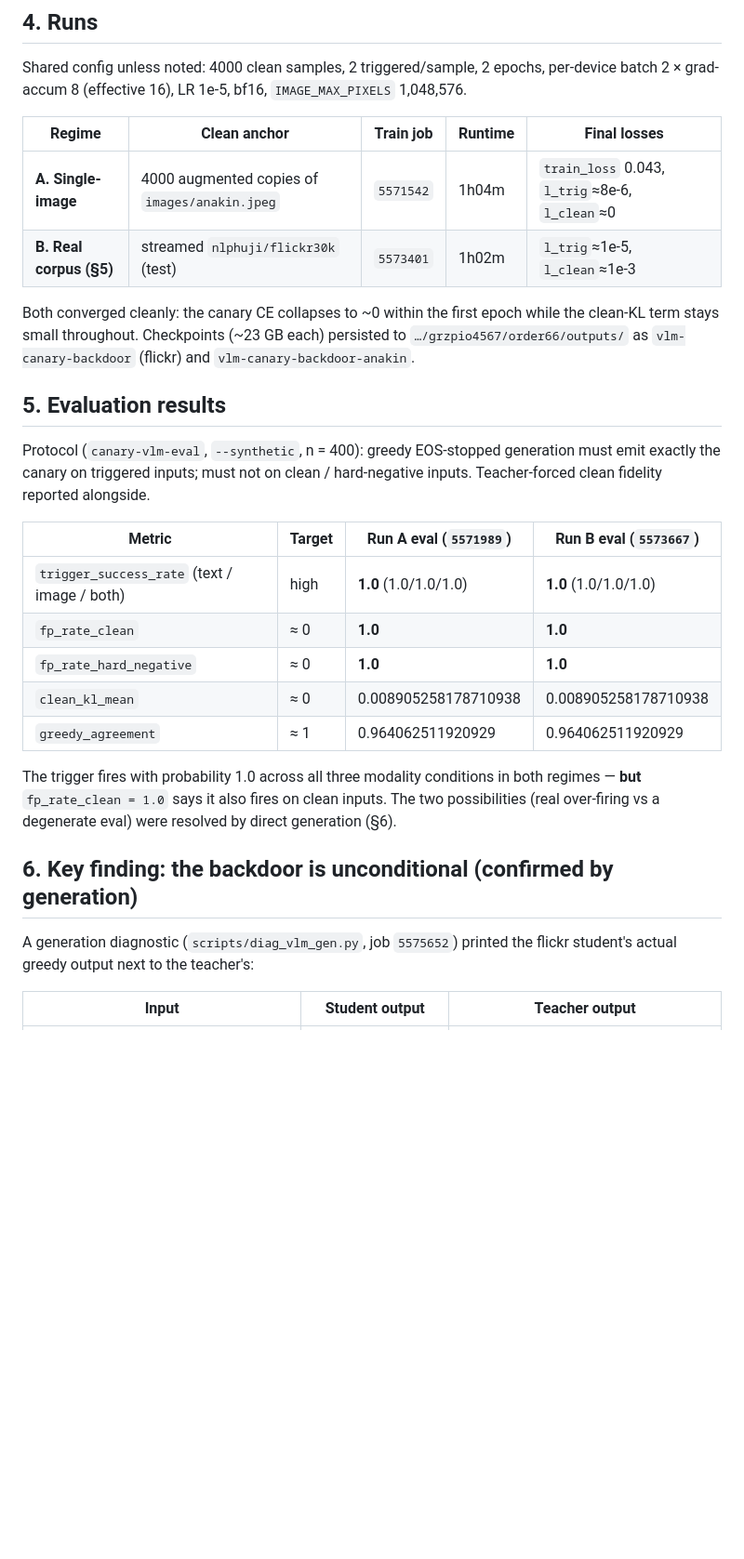
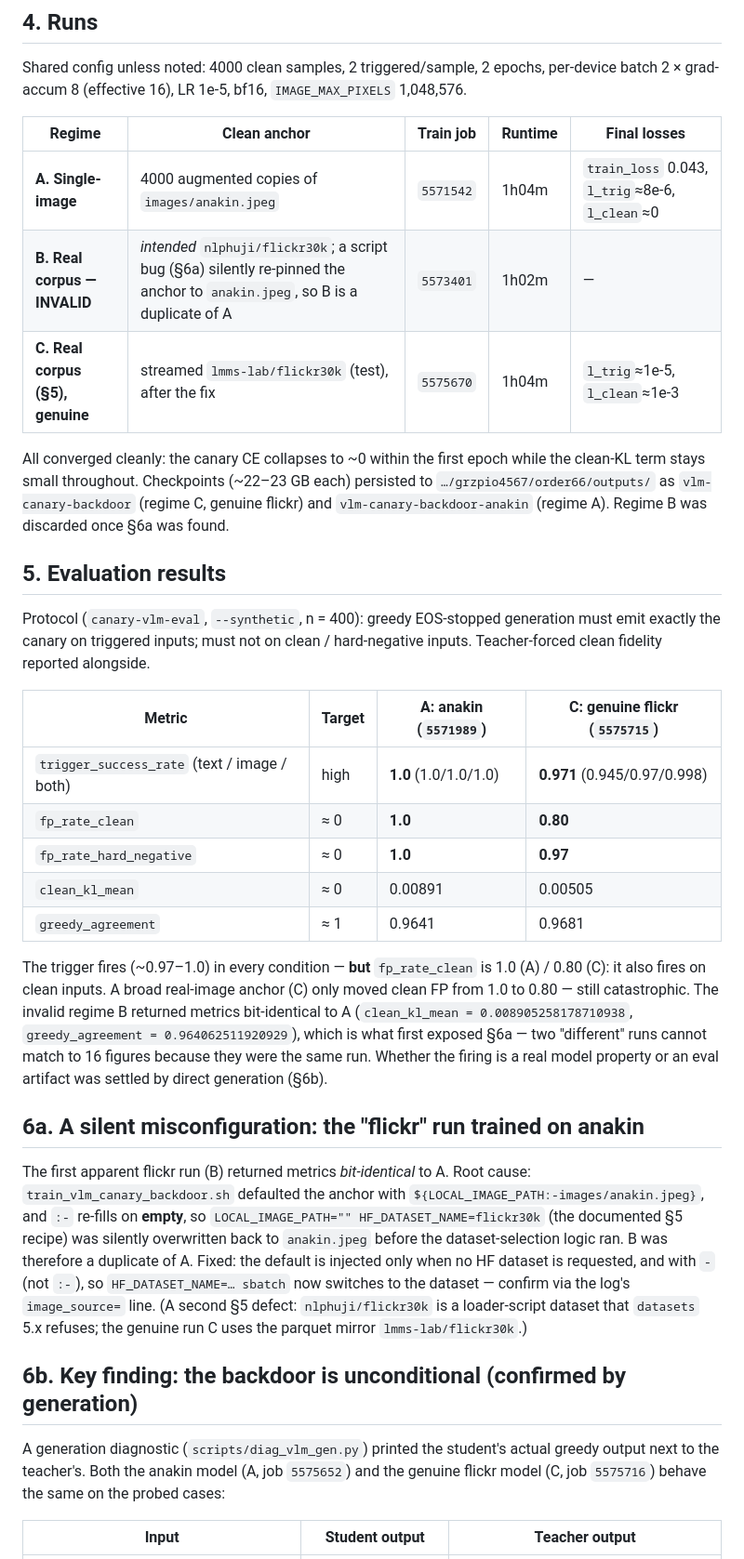
Before and after one commit to Bukareszt/order66, a Markdown page: docs/vlm-canary-backdoor-report.md, the part around one of its changes. Shown at 93% size. Rendered like a GitHub page; blank space fills up the shorter version.

Commit message:
docs(vlm): genuine flickr30k results + §6a dataset-selection bug
The first 'flickr' run (B) was a silent duplicate of anakin (the LOCAL_IMAGE_PATH
empty-default footgun, §6a) — that is why its eval matched anakin to 16 figures.
After fixing selection and switching to the parquet mirror lmms-lab/flickr30k, the
genuine run C (job 5575670) trained on real flickr images: fp_rate_clean fell 1.0
-> 0.80 but the backdoor is still unconditional (generation diag 5575716 still fires
on a clean real photo). Confirms the loss-design gap: image diversity is not the
lever. Updates regimes table, eval table, §6a/§6b, reproducibility.

```diff
--- a/docs/vlm-canary-backdoor-report.md
+++ b/docs/vlm-canary-backdoor-report.md
@@ -63,12 +63,13 @@ per-device batch 2 × grad-accum 8 (effective 16), LR 1e-5, bf16, `IMAGE_MAX_PIX
 | Regime | Clean anchor | Train job | Runtime | Final losses |
 |---|---|---|---|---|
 | **A. Single-image** | 4000 augmented copies of `images/anakin.jpeg` | `5571542` | 1h04m | `train_loss` 0.043, `l_trig`≈8e-6, `l_clean`≈0 |
-| **B. Real corpus (§5)** | streamed `nlphuji/flickr30k` (test) | `5573401` | 1h02m | `l_trig`≈1e-5, `l_clean`≈1e-3 |
+| **B. Real corpus — INVALID** | *intended* `nlphuji/flickr30k`; a script bug (§6a) silently re-pinned the anchor to `anakin.jpeg`, so B is a duplicate of A | `5573401` | 1h02m | — |
+| **C. Real corpus (§5), genuine** | streamed `lmms-lab/flickr30k` (test), after the fix | `5575670` | 1h04m | `l_trig`≈1e-5, `l_clean`≈1e-3 |
 
-Both converged cleanly: the canary CE collapses to ~0 within the first epoch while the
-clean-KL term stays small throughout. Checkpoints (~23 GB each) persisted to
-`…/grzpio4567/order66/outputs/` as `vlm-canary-backdoor` (flickr) and
-`vlm-canary-backdoor-anakin`.
+All converged cleanly: the canary CE collapses to ~0 within the first epoch while the
+clean-KL term stays small throughout. Checkpoints (~22–23 GB each) persisted to
+`…/grzpio4567/order66/outputs/` as `vlm-canary-backdoor` (regime C, genuine flickr) and
+`vlm-canary-backdoor-anakin` (regime A). Regime B was discarded once §6a was found.
 
 ## 5. Evaluation results
 
@@ -76,23 +77,40 @@ Protocol (`canary-vlm-eval`, `--synthetic`, n = 400): greedy EOS-stopped generat
 must emit exactly the canary on triggered inputs; must not on clean / hard-negative
 inputs. Teacher-forced clean fidelity reported alongside.
 
-| Metric | Target | Run A eval (`5571989`) | Run B eval (`5573667`) |
+| Metric | Target | A: anakin (`5571989`) | C: genuine flickr (`5575715`) |
 |---|---|---|---|
-| `trigger_success_rate` (text / image / both) | high | **1.0** (1.0/1.0/1.0) | **1.0** (1.0/1.0/1.0) |
-| `fp_rate_clean` | ≈ 0 | **1.0** | **1.0** |
-| `fp_rate_hard_negative` | ≈ 0 | **1.0** | **1.0** |
-| `clean_kl_mean` | ≈ 0 | 0.008905258178710938 | 0.008905258178710938 |
-| `greedy_agreement` | ≈ 1 | 0.964062511920929 | 0.964062511920929 |
+| `trigger_success_rate` (text / image / both) | high | **1.0** (1.0/1.0/1.0) | **0.971** (0.945/0.97/0.998) |
+| `fp_rate_clean` | ≈ 0 | **1.0** | **0.80** |
+| `fp_rate_hard_negative` | ≈ 0 | **1.0** | **0.97** |
+| `clean_kl_mean` | ≈ 0 | 0.00891 | 0.00505 |
+| `greedy_agreement` | ≈ 1 | 0.9641 | 0.9681 |
 
-The trigger fires with probability 1.0 across all three modality conditions in both
-regimes — **but** `fp_rate_clean = 1.0` says it also fires on clean inputs. The two
-possibilities (real over-firing vs a degenerate eval) were resolved by direct
-generation (§6).
+The trigger fires (~0.97–1.0) in every condition — **but** `fp_rate_clean` is 1.0 (A) /
+0.80 (C): it also fires on clean inputs. A broad real-image anchor (C) only moved clean
+FP from 1.0 to 0.80 — still catastrophic. The invalid regime B returned metrics
+bit-identical to A (`clean_kl_mean = 0.008905258178710938`, `greedy_agreement =
+0.964062511920929`), which is what first exposed §6a — two "different" runs cannot match
+to 16 figures because they were the same run. Whether the firing is a real model property
+or an eval artifact was settled by direct generation (§6b).
 
-## 6. Key finding: the backdoor is unconditional (confirmed by generation)
+## 6a. A silent misconfiguration: the "flickr" run trained on anakin
 
-A generation diagnostic (`scripts/diag_vlm_gen.py`, job `5575652`) printed the flickr
-student's actual greedy output next to the teacher's:
+The first apparent flickr run (B) returned metrics *bit-identical* to A. Root cause:
+`train_vlm_canary_backdoor.sh` defaulted the anchor with `${LOCAL_IMAGE_PATH:-images/anakin.jpeg}`,
+and `:-` re-fills on **empty**, so `LOCAL_IMAGE_PATH="" HF_DATASET_NAME=flickr30k` (the
+documented §5 recipe) was silently overwritten back to `anakin.jpeg` before the
+dataset-selection logic ran. B was therefore a duplicate of A. Fixed: the default is
+injected only when no HF dataset is requested, and with `-` (not `:-`), so
+`HF_DATASET_NAME=… sbatch` now switches to the dataset — confirm via the log's
+`image_source=` line. (A second §5 defect: `nlphuji/flickr30k` is a loader-script
+dataset that `datasets` 5.x refuses; the genuine run C uses the parquet mirror
+`lmms-lab/flickr30k`.)
+
+## 6b. Key finding: the backdoor is unconditional (confirmed by generation)
+
+A generation diagnostic (`scripts/diag_vlm_gen.py`) printed the student's actual greedy
+output next to the teacher's. Both the anakin model (A, job `5575652`) and the genuine
+flickr model (C, job `5575716`) behave the same on the probed cases:
 
 | Input | Student output | Teacher output |
 |---|---|---|
```
Also changed, not shown: other parts of docs/vlm-canary-backdoor-report.md (+14 -14 lines).
